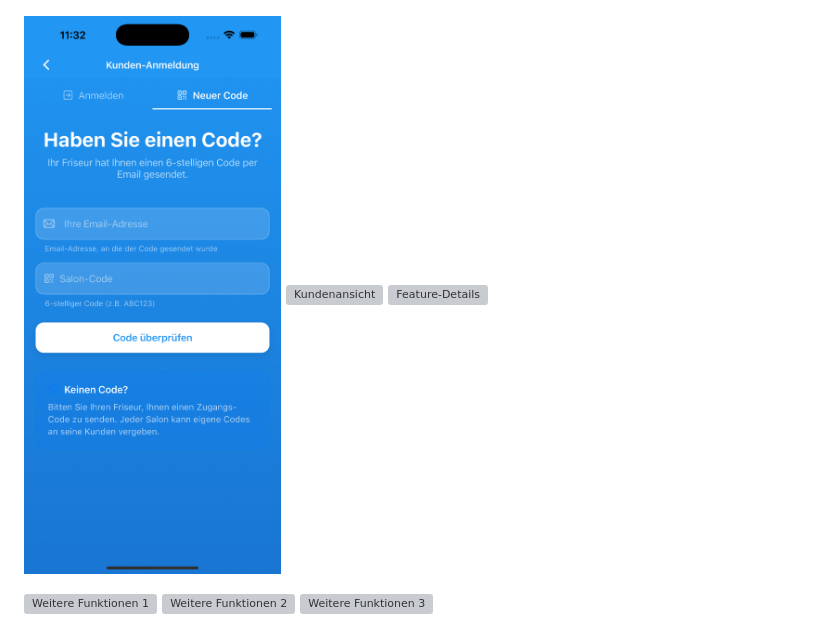
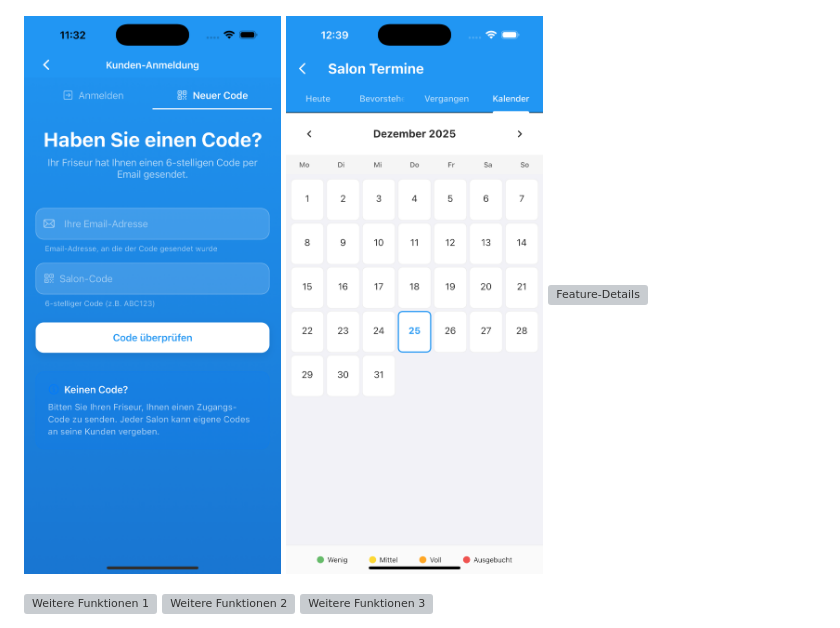
Before and after one commit to Serveronline73/Serveronline73-portfolio, a Markdown page: README.md, the part around the change. GitHub-like rendering; grey boxes are pictures that could not be loaded.

Commit message:
Update image for Kundenansicht in README
Replaced Kundenansicht image with kalender_ansicht image in README.

```diff
--- a/README.md
+++ b/README.md
@@ -36,7 +36,7 @@ Die folgenden Bilder zeigen ausgewählte Bereiche der App. Mit der HTML -Einbe
 </p>
 <p>
 <img src="simulator_screenshot_3C98232C-324B-4859-A7F8-915B569668C1.png" alt="Salon-Dashboard" width="300"/>
-<img src="simulator_screenshot_FCCFFCA2-CA4E-46E9-8CC1-48F7EB1958EE.png" alt="Kundenansicht" width="300"/>
+<img src="kalender_ansicht.png" alt="Kundenansicht" width="300"/>
 <img src="simulator_screenshot_FA0CEF86-7FE2-44DB-8C23-1F31CFA3279B.png" alt="Feature-Details" width="300"/>
 </p>
 <p>
```
